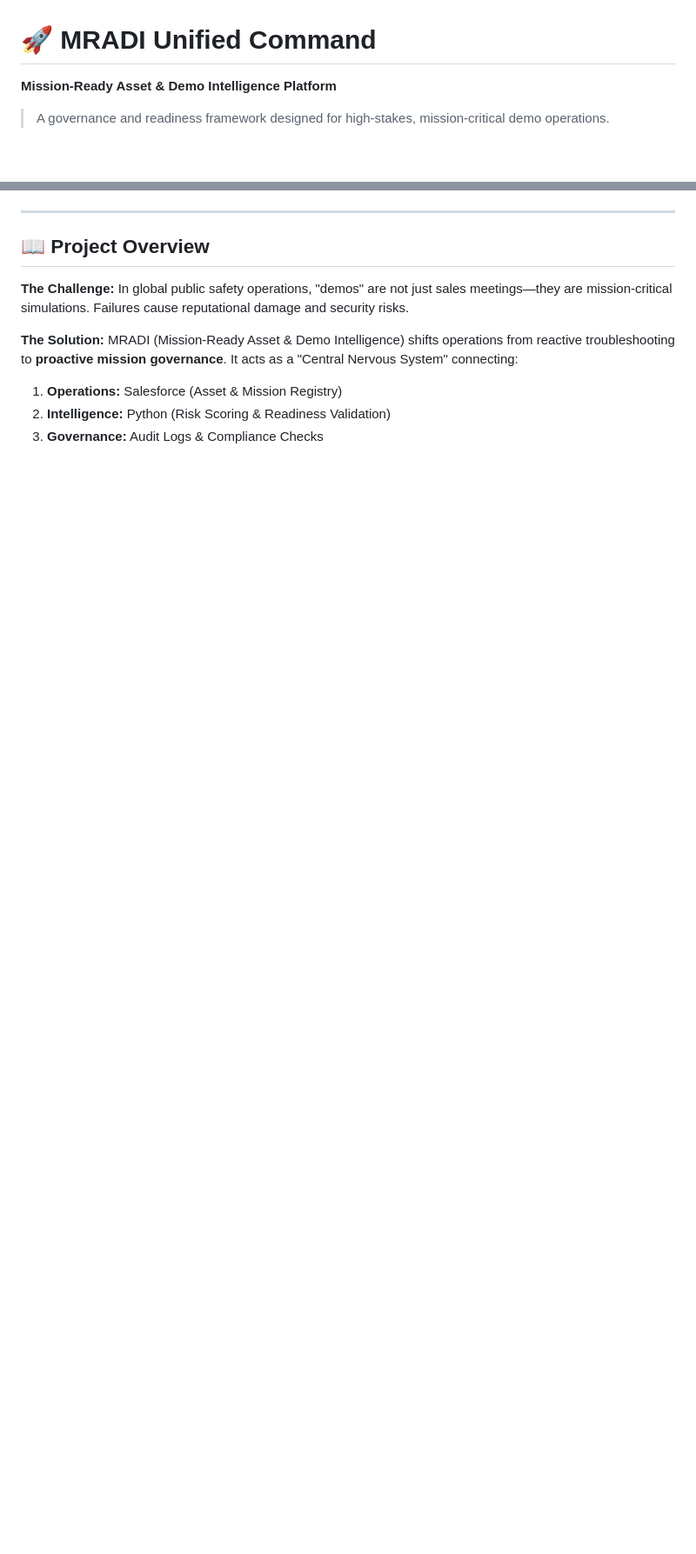
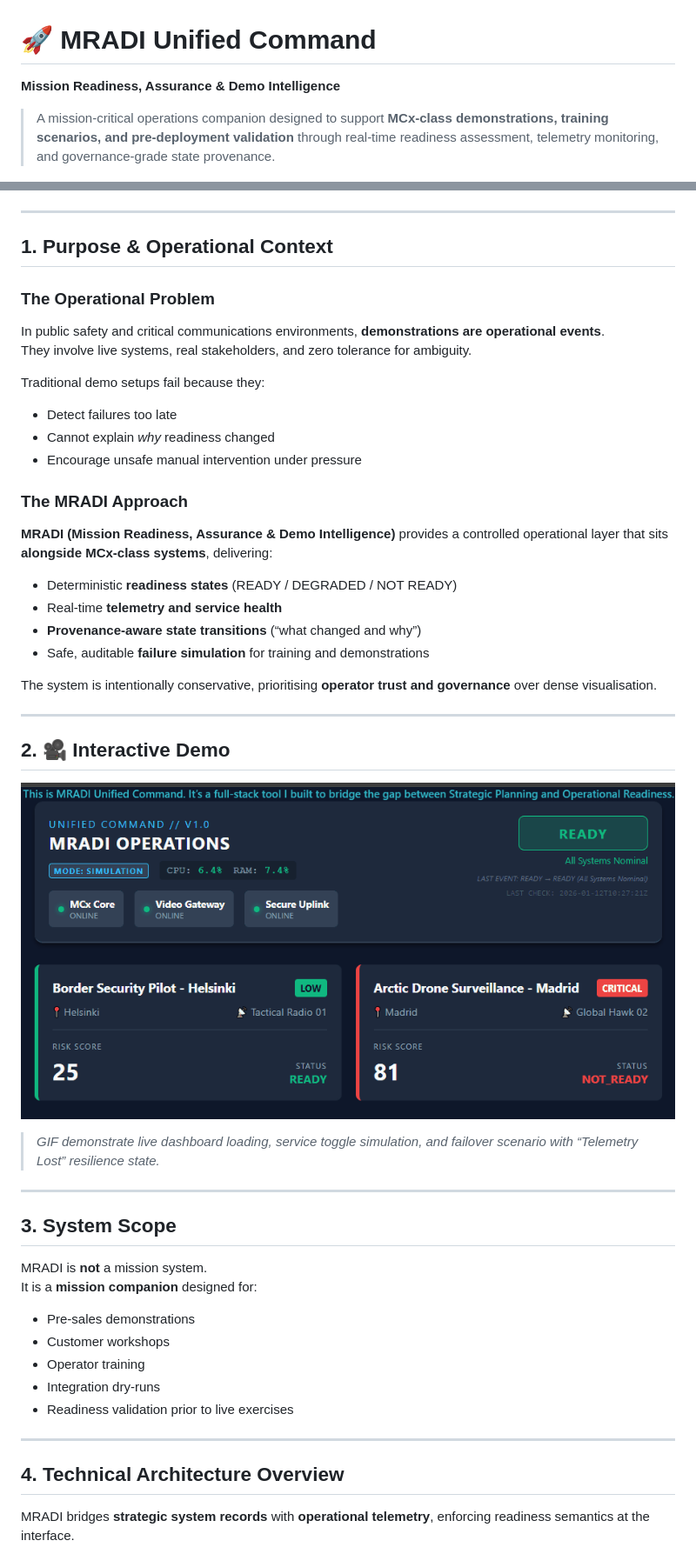
Before and after one commit to mirzazohaib/mradi-unified-command, a Markdown page: README.md, 2 parts joined by grey strips. Shown: that part at 87% size. Drawn GitHub-style; pictures changed too: docs/screenshots/Demo.gif (added); blank space fills up the shorter version.

```diff
--- a/README.md
+++ b/README.md
@@ -1,8 +1,8 @@
 # 🚀 MRADI Unified Command
 
-**Mission-Ready Asset & Demo Intelligence Platform**
+**Mission Readiness, Assurance & Demo Intelligence**
 
-> A governance and readiness framework designed for high-stakes, mission-critical demo operations.
+> A mission-critical operations companion designed to support **MCx-class demonstrations, training scenarios, and pre-deployment validation** through real-time readiness assessment, telemetry monitoring, and governance-grade state provenance.
 
 ![Project Status](https://img.shields.io/badge/Status-Active_Development-green)
 ![License](https://img.shields.io/badge/License-MIT-blue)
@@ -11,12 +16,54 @@
 
 ---
 
-## 📖 Project Overview
+## 1. Purpose & Operational Context
 
-**The Challenge:** In global public safety operations, "demos" are not just sales meetings—they are mission-critical simulations. Failures cause reputational damage and security risks.
+### The Operational Problem
 
-**The Solution:** MRADI (Mission-Ready Asset & Demo Intelligence) shifts operations from reactive troubleshooting to **proactive mission governance**. It acts as a "Central Nervous System" connecting:
+In public safety and critical communications environments, **demonstrations are operational events**.
+They involve live systems, real stakeholders, and zero tolerance for ambiguity.
 
-1.  **Operations:** Salesforce (Asset & Mission Registry)
-2.  **Intelligence:** Python (Risk Scoring & Readiness Validation)
-3.  **Governance:** Audit Logs & Compliance Checks
+Traditional demo setups fail because they:
+
+- Detect failures too late
+- Cannot explain _why_ readiness changed
+- Encourage unsafe manual intervention under pressure
+
+### The MRADI Approach
+
+**MRADI (Mission Readiness, Assurance & Demo Intelligence)** provides a controlled operational layer that sits **alongside MCx-class systems**, delivering:
+
+- Deterministic **readiness states** (READY / DEGRADED / NOT READY)
+- Real-time **telemetry and service health**
+- **Provenance-aware state transitions** (“what changed and why”)
+- Safe, auditable **failure simulation** for training and demonstrations
+
+The system is intentionally conservative, prioritising **operator trust and governance** over dense visualisation.
+
+---
+
+## 2. 🎥 Interactive Demo
+
+_![View DEMO GIF](docs/screenshots/Demo.gif)_
+
+> _GIF demonstrate live dashboard loading, service toggle simulation, and failover scenario with “Telemetry Lost” resilience state._
+
+---
+
+## 3. System Scope
+
+MRADI is **not** a mission system.
+It is a **mission companion** designed for:
+
+- Pre-sales demonstrations
+- Customer workshops
+- Operator training
+- Integration dry-runs
+- Readiness validation prior to live exercises
+
+---
+
+## 4. Technical Architecture Overview
+
+MRADI bridges **strategic system records** with **operational telemetry**, enforcing readiness semantics at the interface.
+
```
Also changed, not shown: other parts of README.md (+99 -52 lines), docs/screenshots/06_dashboard.png (deleted), docs/screenshots/06_governance_check.png (renamed from docs/screenshots/07_governance_check.png), docs/screenshots/07_dashboard.png (added), docs/screenshots/08_telemetry_hud.gif (added), docs/screenshots/09_system_failure.gif (added), 7 other files.
